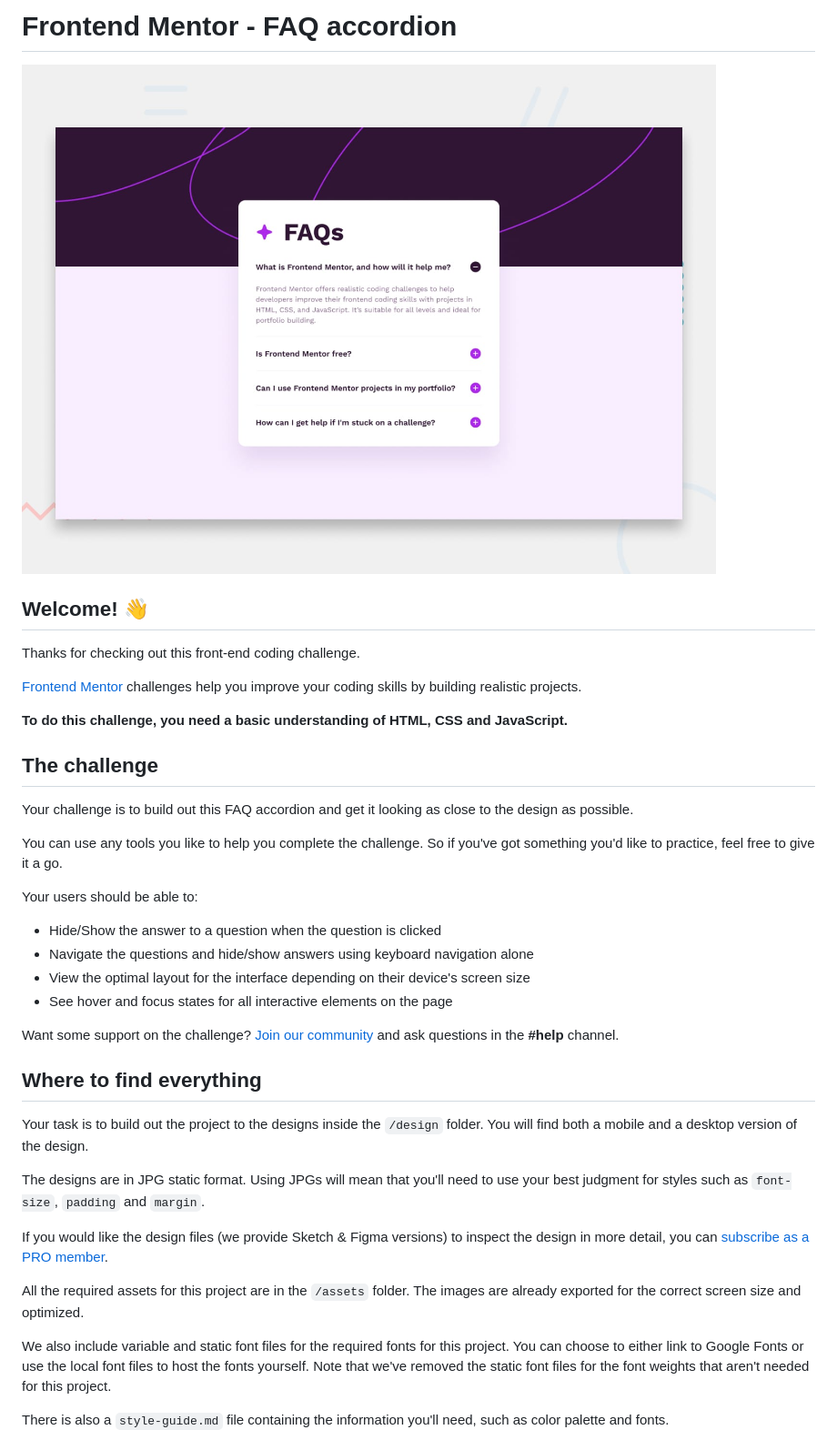
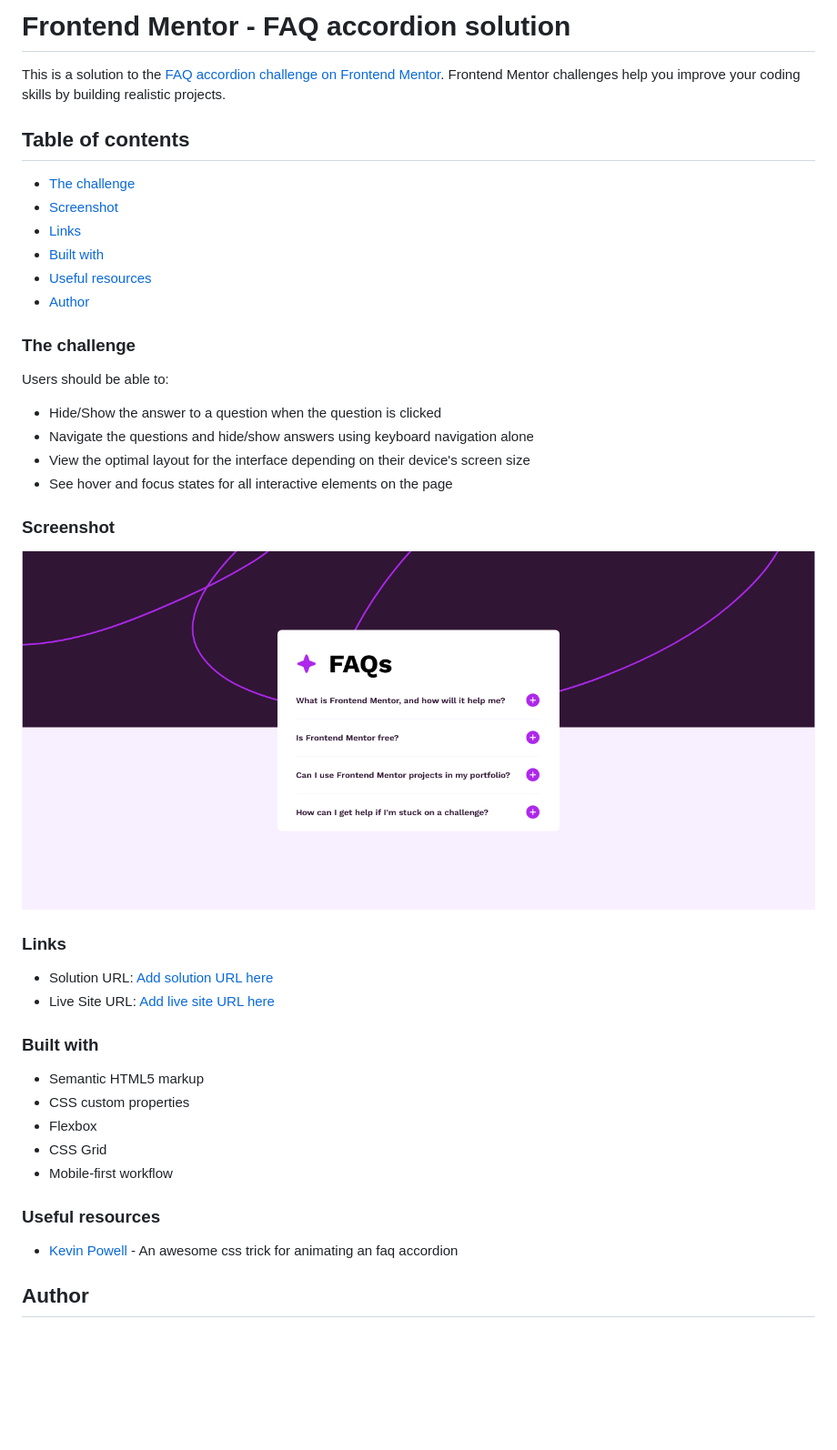
Before and after one commit to OneManBanned/faq-accordion-main, a Markdown page: README.md, the part around the change printed below. Shown: that part at 91% size. GitHub-like rendering; pictures changed too: assets/images/Screenshot 2023-12-19 at 19-42-56 Frontend Mentor FAQ accordion.png (added), design/desktop-preview.jpg (deleted); blank space fills up the shorter version.

```diff
--- a/README.md
+++ b/README.md
@@ -1,41 +1,44 @@
-# Frontend Mentor - FAQ accordion
+# Frontend Mentor - FAQ accordion solution
 
-![Design preview for the FAQ accordion coding challenge](./design/desktop-preview.jpg)
+This is a solution to the [FAQ accordion challenge on Frontend Mentor](https://www.frontendmentor.io/challenges/faq-accordion-wyfFdeBwBz). Frontend Mentor challenges help you improve your coding skills by building realistic projects.
 
-## Welcome! 👋
+## Table of contents
 
-Thanks for checking out this front-end coding challenge.
+  - [The challenge](#the-challenge)
+  - [Screenshot](#screenshot)
+  - [Links](#links)
+  - [Built with](#built-with)
+  - [Useful resources](#useful-resources)
+- [Author](#author)
 
-[Frontend Mentor](https://www.frontendmentor.io) challenges help you improve your coding skills by building realistic projects.
+### The challenge
 
-**To do this challenge, you need a basic understanding of HTML, CSS and JavaScript.**
-
-## The challenge
-
-Your challenge is to build out this FAQ accordion and get it looking as close to the design as possible.
-
-You can use any tools you like to help you complete the challenge. So if you've got something you'd like to practice, feel free to give it a go.
-
-Your users should be able to:
+Users should be able to:
 
 - Hide/Show the answer to a question when the question is clicked
 - Navigate the questions and hide/show answers using keyboard navigation alone
 - View the optimal layout for the interface depending on their device's screen size
 - See hover and focus states for all interactive elements on the page
 
-Want some support on the challenge? [Join our community](https://www.frontendmentor.io/community) and ask questions in the **#help** channel.
+### Screenshot
 
-## Where to find everything
+![](./assets/images/Screenshot%202023-12-19%20at%2019-42-56%20Frontend%20Mentor%20FAQ%20accordion.png)
+### Links
 
-Your task is to build out the project to the designs inside the `/design` folder. You will find both a mobile and a desktop version of the design.
+- Solution URL: [Add solution URL here](https://your-solution-url.com)
+- Live Site URL: [Add live site URL here](https://your-live-site-url.com)
 
-The designs are in JPG static format. Using JPGs will mean that you'll need to use your best judgment for styles such as `font-size`, `padding` and `margin`.
+### Built with
 
-If you would like the design files (we provide Sketch & Figma versions) to inspect the design in more detail, you can [subscribe as a PRO member](https://www.frontendmentor.io/pro).
+- Semantic HTML5 markup
+- CSS custom properties
+- Flexbox
+- CSS Grid
+- Mobile-first workflow
 
-All the required assets for this project are in the `/assets` folder. The images are already exported for the correct screen size and optimized.
+### Useful resources
 
-We also include variable and static font files for the required fonts for this project. You can choose to either link to Google Fonts or use the local font files to host the fonts yourself. Note that we've removed the static font files for the font weights that aren't needed for this project.
+- [Kevin Powell](https://www.youtube.com/watch?v=B_n4YONte5A&ab_channel=KevinPowell) - An awesome css trick for animating an faq accordion
 
-There is also a `style-guide.md` file containing the information you'll need, such as color palette and fonts.
+## Author
 
```
Also changed, not shown: other parts of README.md (+3 -55 lines), README-template.md (deleted, +0 -113 lines), design/active-states.jpg (deleted), design/desktop-design.jpg (deleted), design/mobile-design.jpg (deleted), 2 other files.
